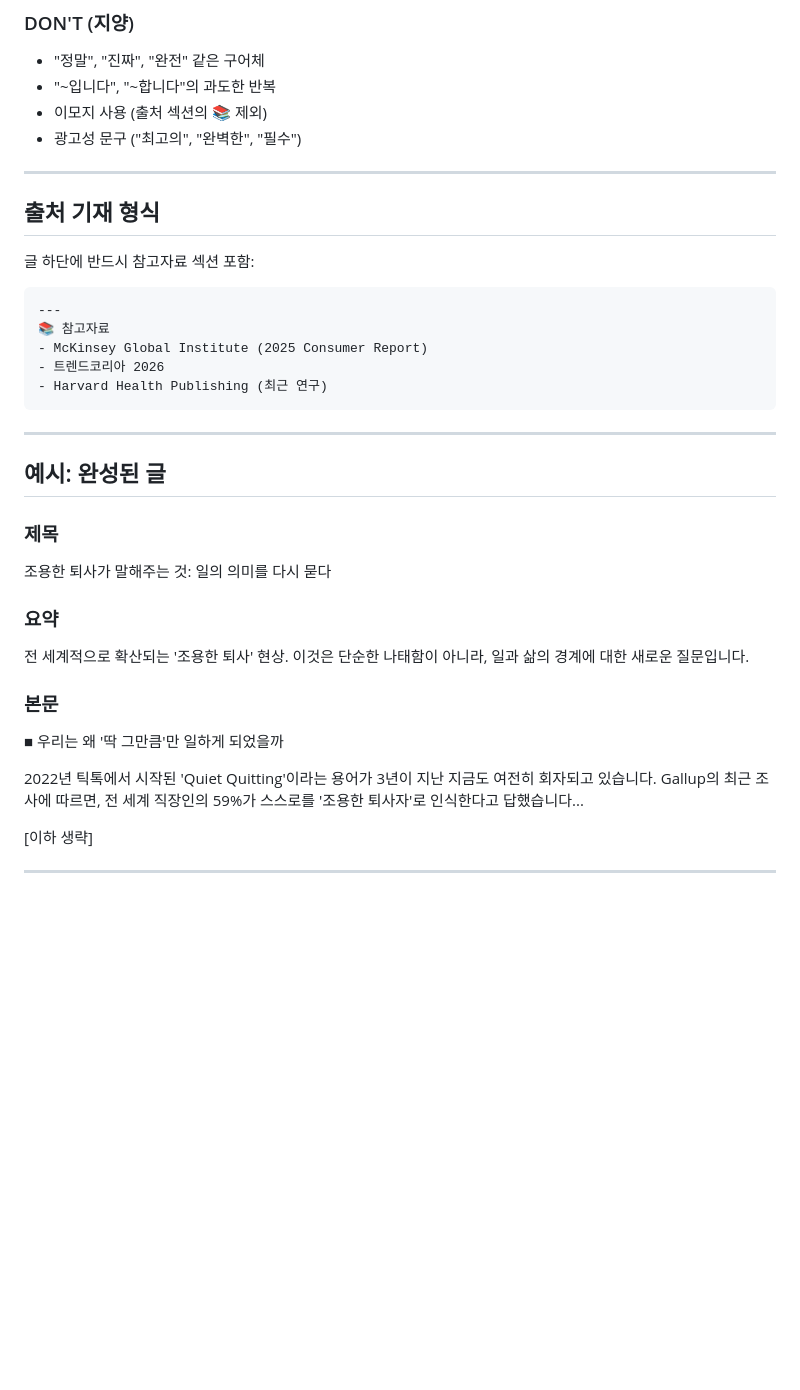
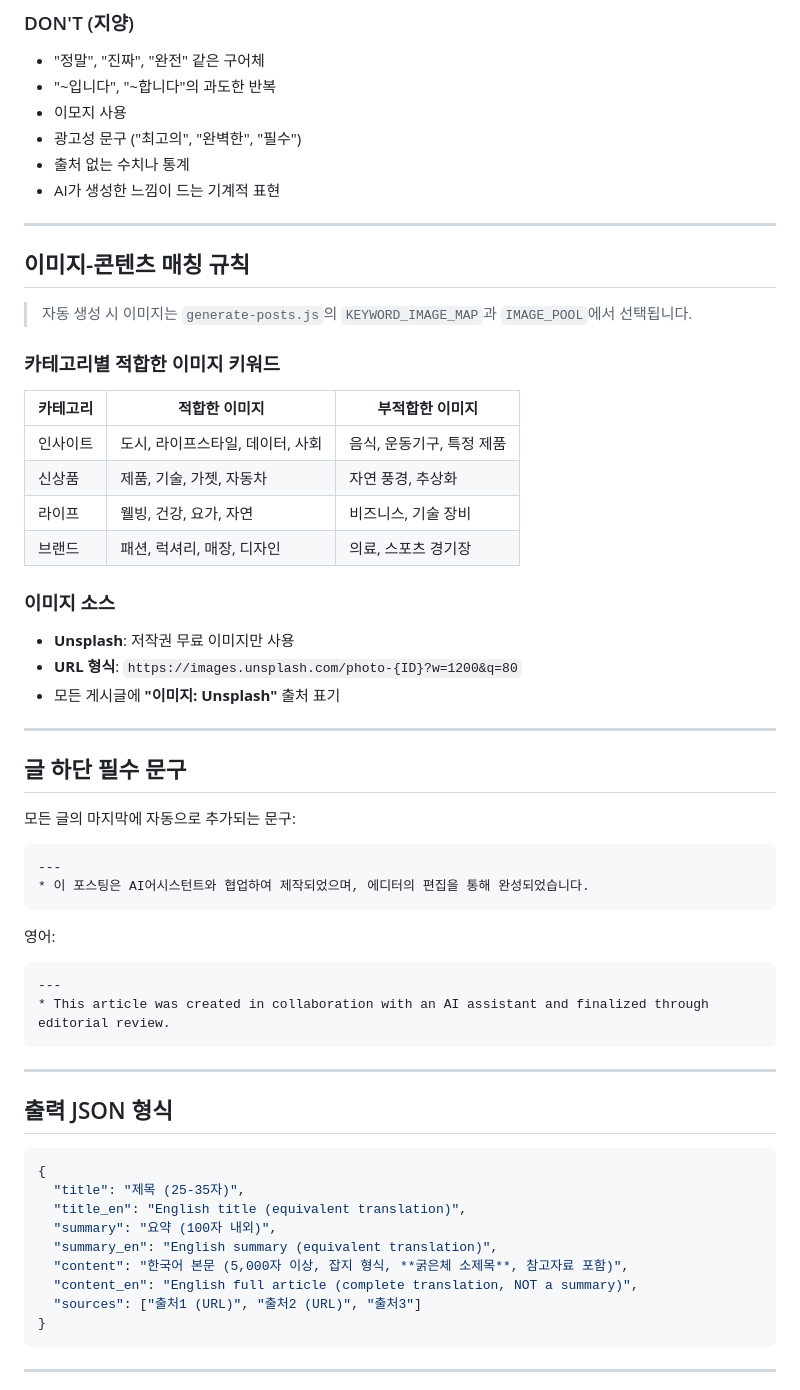
Before and after one commit to dosomethingdude/dod.mag, a Markdown page: automation/writing-guide.md, the part around one of its changes. Drawn GitHub-style; blank space fills up the shorter version.

````diff
--- a/automation/writing-guide.md
+++ b/automation/writing-guide.md
@@ -166,38 +232,62 @@
 ### DON'T (지양)
 - "정말", "진짜", "완전" 같은 구어체
 - "~입니다", "~합니다"의 과도한 반복
-- 이모지 사용 (출처 섹션의 📚 제외)
+- 이모지 사용
 - 광고성 문구 ("최고의", "완벽한", "필수")
+- 출처 없는 수치나 통계
+- AI가 생성한 느낌이 드는 기계적 표현
 
 ---
 
-## 출처 기재 형식
+## 이미지-콘텐츠 매칭 규칙
 
-글 하단에 반드시 참고자료 섹션 포함:
+> 자동 생성 시 이미지는 `generate-posts.js`의 `KEYWORD_IMAGE_MAP`과 `IMAGE_POOL`에서 선택됩니다.
+
+### 카테고리별 적합한 이미지 키워드
+
+| 카테고리 | 적합한 이미지 | 부적합한 이미지 |
+|----------|-------------|---------------|
+| 인사이트 | 도시, 라이프스타일, 데이터, 사회 | 음식, 운동기구, 특정 제품 |
+| 신상품 | 제품, 기술, 가젯, 자동차 | 자연 풍경, 추상화 |
+| 라이프 | 웰빙, 건강, 요가, 자연 | 비즈니스, 기술 장비 |
+| 브랜드 | 패션, 럭셔리, 매장, 디자인 | 의료, 스포츠 경기장 |
+
+### 이미지 소스
+- **Unsplash**: 저작권 무료 이미지만 사용
+- **URL 형식**: `https://images.unsplash.com/photo-{ID}?w=1200&q=80`
+- 모든 게시글에 **"이미지: Unsplash"** 출처 표기
+
+---
+
+## 글 하단 필수 문구
+
+모든 글의 마지막에 자동으로 추가되는 문구:
 
 ```
 ---
-📚 참고자료
-- McKinsey Global Institute (2025 Consumer Report)
-- 트렌드코리아 2026
-- Harvard Health Publishing (최근 연구)
+* 이 포스팅은 AI어시스턴트와 협업하여 제작되었으며, 에디터의 편집을 통해 완성되었습니다.
+```
+
+영어:
+```
+---
+* This article was created in collaboration with an AI assistant and finalized through editorial review.
 ```
 
 ---
 
-## 예시: 완성된 글
+## 출력 JSON 형식
 
-### 제목
-조용한 퇴사가 말해주는 것: 일의 의미를 다시 묻다
-
-### 요약
-전 세계적으로 확산되는 '조용한 퇴사' 현상. 이것은 단순한 나태함이 아니라, 일과 삶의 경계에 대한 새로운 질문입니다.
-
-### 본문
-■ 우리는 왜 '딱 그만큼'만 일하게 되었을까
-
-2022년 틱톡에서 시작된 'Quiet Quitting'이라는 용어가 3년이 지난 지금도 여전히 회자되고 있습니다. Gallup의 최근 조사에 따르면, 전 세계 직장인의 59%가 스스로를 '조용한 퇴사자'로 인식한다고 답했습니다...
-
-[이하 생략]
+```json
+{
+  "title": "제목 (25-35자)",
+  "title_en": "English title (equivalent translation)",
+  "summary": "요약 (100자 내외)",
+  "summary_en": "English summary (equivalent translation)",
+  "content": "한국어 본문 (5,000자 이상, 잡지 형식, **굵은체 소제목**, 참고자료 포함)",
+  "content_en": "English full article (complete translation, NOT a summary)",
+  "sources": ["출처1 (URL)", "출처2 (URL)", "출처3"]
+}
+```
 
 ---
````
Also changed, not shown: other parts of automation/writing-guide.md (+128 -53 lines).
